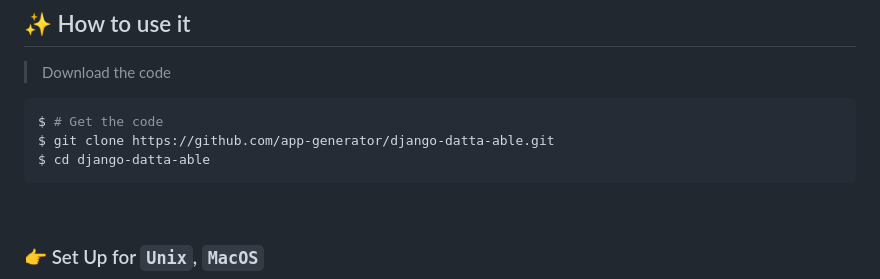
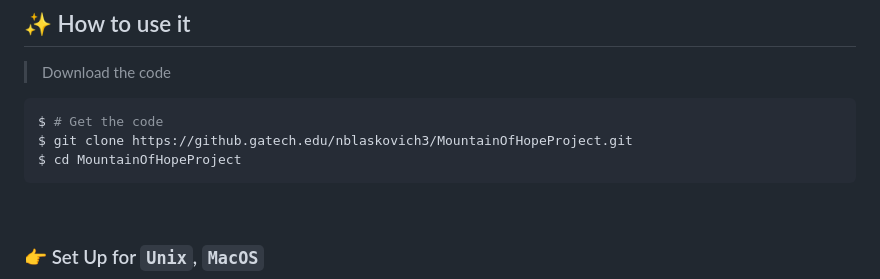
Before and after one commit to Mountain-of-Hope/advocate, a Markdown page: README.md, the part around one of its changes. GitHub-like rendering.

````diff
--- a/README.md
+++ b/README.md
@@ -62,8 +45,8 @@ The meaning of each variable can be found below:
 
 ```bash
 $ # Get the code
-$ git clone https://github.com/app-generator/django-datta-able.git
-$ cd django-datta-able
+$ git clone https://github.gatech.edu/nblaskovich3/MountainOfHopeProject.git
+$ cd MountainOfHopeProject
 ```
 
 <br />
````
Also changed, not shown: other parts of README.md (+6 -46 lines).
